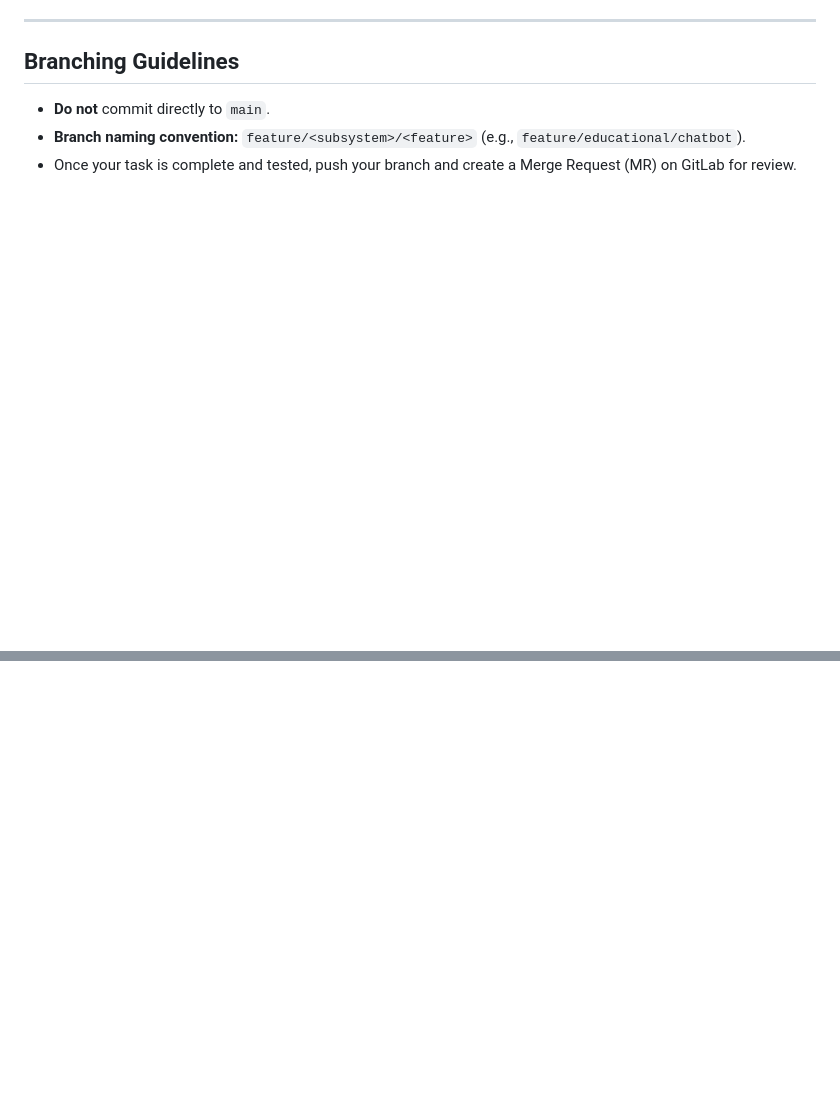
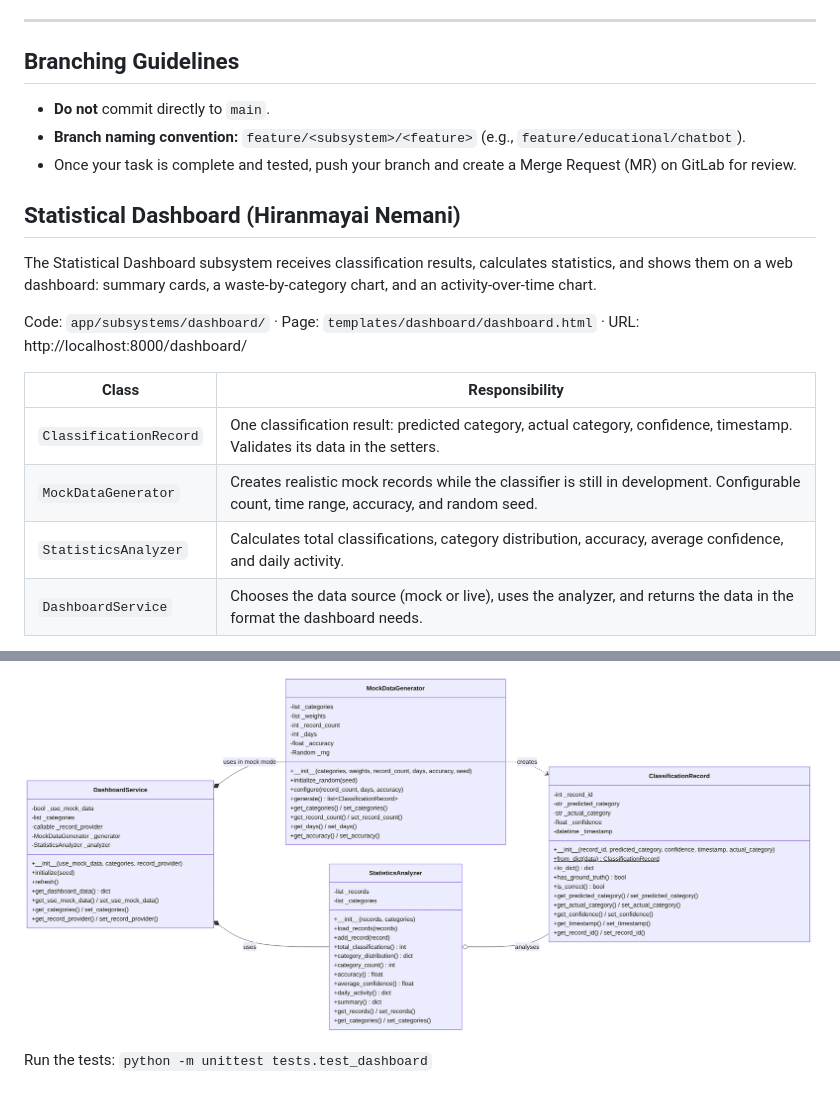
Before and after one commit to b-ahmoo/CPC---AI-Waste-Classification-System, a Markdown page: README.md, 2 parts joined by grey strips. Rendered like a GitHub page; pictures changed too: docs/uml/dashboard.png (added); blank space fills up the shorter version.

Commit message:
Hometask 1: Dashboard subsystem classes, route and README section

```diff
--- a/README.md
+++ b/README.md
@@ -73,3 +73,17 @@ This project is divided into four modular subsystems:
 * **Do not** commit directly to `main`.
 * **Branch naming convention:** `feature/<subsystem>/<feature>` (e.g., `feature/educational/chatbot`).
 * Once your task is complete and tested, push your branch and create a Merge Request (MR) on GitLab for review.
+
+## Statistical Dashboard (Hiranmayai Nemani)
+
+The Statistical Dashboard subsystem receives classification results, calculates statistics, and shows them on a web dashboard: summary cards, a waste-by-category chart, and an activity-over-time chart.
+
+Code: `app/subsystems/dashboard/` · Page: `templates/dashboard/dashboard.html` · URL: http://localhost:8000/dashboard/
+
+| Class | Responsibility |
+|---|---|
+| `ClassificationRecord` | One classification result: predicted category, actual category, confidence, timestamp. Validates its data in the setters. |
+| `MockDataGenerator` | Creates realistic mock records while the classifier is still in development. Configurable count, time range, accuracy, and random seed. |
+| `StatisticsAnalyzer` | Calculates total classifications, category distribution, accuracy, average confidence, and daily activity. |
+| `DashboardService` | Chooses the data source (mock or live), uses the analyzer, and returns the data in the format the dashboard needs. |
+
@@ -75,0 +166,3 @@ This project is divided into four modular subsystems:
+![Statistical Dashboard class diagram](docs/uml/dashboard.png)
+
+Run the tests: `python -m unittest tests.test_dashboard`
```
Also changed, not shown: other parts of README.md (+76 -0 lines), 12 other files.
